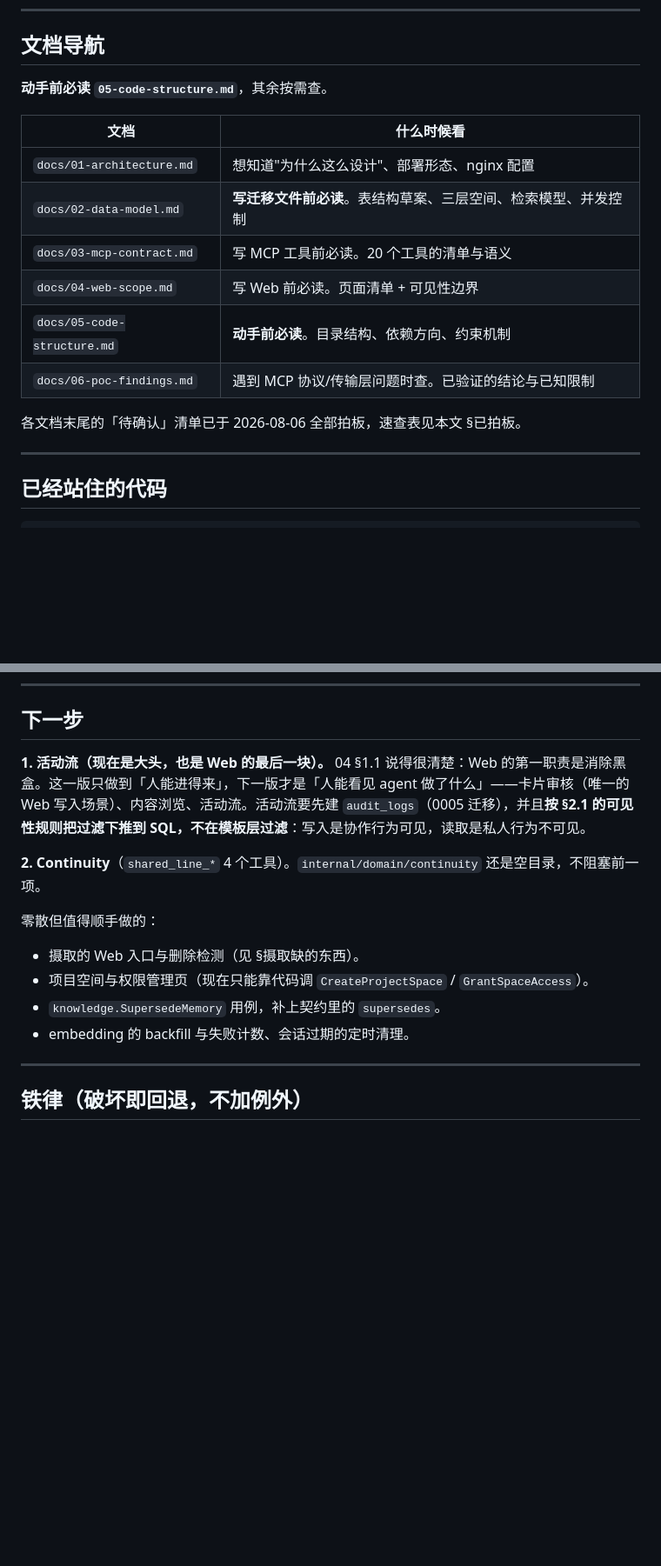
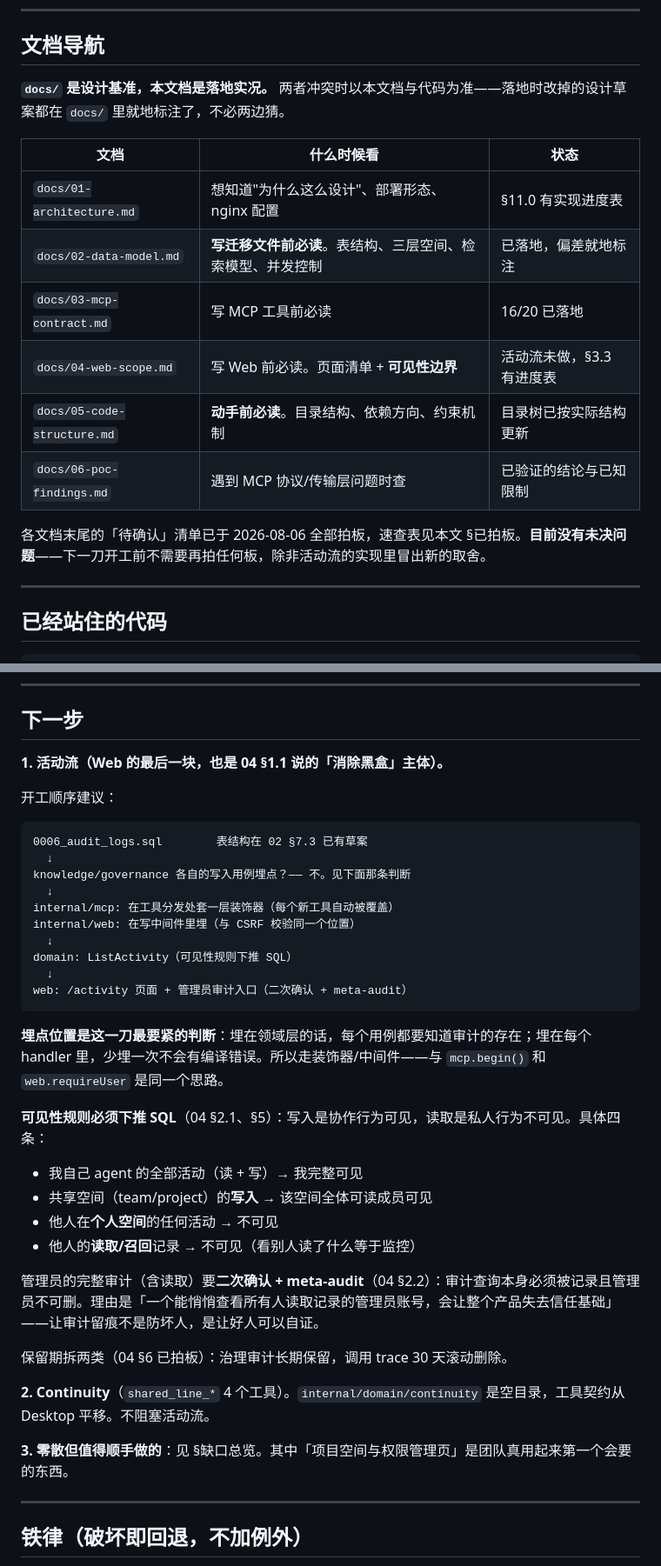
Before and after one commit to xiaomao361/claracore-server, a Markdown page: HANDOFF.md, 2 parts joined by grey strips. Shown at 87% size. Rendered like a GitHub page; blank space fills up the shorter version.

````diff
--- a/HANDOFF.md
+++ b/HANDOFF.md
@@ -70,18 +101,18 @@ curl http://127.0.0.1:51890/healthz
 
 ## 文档导航
 
-**动手前必读 `05-code-structure.md`**，其余按需查。
+**`docs/` 是设计基准，本文档是落地实况。** 两者冲突时以本文档与代码为准——落地时改掉的设计草案都在 `docs/` 里就地标注了，不必两边猜。
 
-| 文档 | 什么时候看 |
-|---|---|
-| `docs/01-architecture.md` | 想知道"为什么这么设计"、部署形态、nginx 配置 |
-| `docs/02-data-model.md` | **写迁移文件前必读**。表结构草案、三层空间、检索模型、并发控制 |
-| `docs/03-mcp-contract.md` | 写 MCP 工具前必读。20 个工具的清单与语义 |
-| `docs/04-web-scope.md` | 写 Web 前必读。页面清单 + 可见性边界 |
-| `docs/05-code-structure.md` | **动手前必读**。目录结构、依赖方向、约束机制 |
-| `docs/06-poc-findings.md` | 遇到 MCP 协议/传输层问题时查。已验证的结论与已知限制 |
+| 文档 | 什么时候看 | 状态 |
+|---|---|---|
+| `docs/01-architecture.md` | 想知道"为什么这么设计"、部署形态、nginx 配置 | §11.0 有实现进度表 |
+| `docs/02-data-model.md` | **写迁移文件前必读**。表结构、三层空间、检索模型、并发控制 | 已落地，偏差就地标注 |
+| `docs/03-mcp-contract.md` | 写 MCP 工具前必读 | 16/20 已落地 |
+| `docs/04-web-scope.md` | 写 Web 前必读。页面清单 + **可见性边界** | 活动流未做，§3.3 有进度表 |
+| `docs/05-code-structure.md` | **动手前必读**。目录结构、依赖方向、约束机制 | 目录树已按实际结构更新 |
+| `docs/06-poc-findings.md` | 遇到 MCP 协议/传输层问题时查 | 已验证的结论与已知限制 |
 
-各文档末尾的「待确认」清单已于 2026-08-06 全部拍板，速查表见本文 §已拍板。
+各文档末尾的「待确认」清单已于 2026-08-06 全部拍板，速查表见本文 §已拍板。**目前没有未决问题**——下一刀开工前不需要再拍任何板，除非活动流的实现里冒出新的取舍。
 
 ---
 
@@ -559,15 +611,38 @@ requireAdmin        ↑ 且角色是 admin
 
 ## 下一步
 
-**1. 活动流（现在是大头，也是 Web 的最后一块）。** 04 §1.1 说得很清楚：Web 的第一职责是消除黑盒。这一版只做到「人能进得来」，下一版才是「人能看见 agent 做了什么」——卡片审核（唯一的 Web 写入场景）、内容浏览、活动流。活动流要先建 `audit_logs`（0005 迁移），并且**按 §2.1 的可见性规则把过滤下推到 SQL，不在模板层过滤**：写入是协作行为可见，读取是私人行为不可见。
+**1. 活动流（Web 的最后一块，也是 04 §1.1 说的「消除黑盒」主体）。**
 
-**2. Continuity**（`shared_line_*` 4 个工具）。`internal/domain/continuity` 还是空目录，不阻塞前一项。
+开工顺序建议：
 
-零散但值得顺手做的：
-- 摄取的 Web 入口与删除检测（见 §摄取缺的东西）。
-- 项目空间与权限管理页（现在只能靠代码调 `CreateProjectSpace` / `GrantSpaceAccess`）。
-- `knowledge.SupersedeMemory` 用例，补上契约里的 `supersedes`。
-- embedding 的 backfill 与失败计数、会话过期的定时清理。
+```
+0006_audit_logs.sql        表结构在 02 §7.3 已有草案
+  ↓
+knowledge/governance 各自的写入用例埋点？—— 不。见下面那条判断
+  ↓
+internal/mcp: 在工具分发处套一层装饰器（每个新工具自动被覆盖）
+internal/web: 在写中间件里埋（与 CSRF 校验同一个位置）
+  ↓
+domain: ListActivity（可见性规则下推 SQL）
+  ↓
+web: /activity 页面 + 管理员审计入口（二次确认 + meta-audit）
+```
+
+**埋点位置是这一刀最要紧的判断**：埋在领域层的话，每个用例都要知道审计的存在；埋在每个 handler 里，少埋一次不会有编译错误。所以走装饰器/中间件——与 `mcp.begin()` 和 `web.requireUser` 是同一个思路。
+
+**可见性规则必须下推 SQL**（04 §2.1、§5）：写入是协作行为可见，读取是私人行为不可见。具体四条：
+- 我自己 agent 的全部活动（读 + 写）→ 我完整可见
+- 共享空间（team/project）的**写入** → 该空间全体可读成员可见
+- 他人在**个人空间**的任何活动 → 不可见
+- 他人的**读取/召回**记录 → 不可见（看别人读了什么等于监控）
+
+管理员的完整审计（含读取）要**二次确认 + meta-audit**（04 §2.2）：审计查询本身必须被记录且管理员不可删。理由是「一个能悄悄查看所有人读取记录的管理员账号，会让整个产品失去信任基础」——让审计留痕不是防坏人，是让好人可以自证。
+
+保留期拆两类（04 §6 已拍板）：治理审计长期保留，调用 trace 30 天滚动删除。
+
+**2. Continuity**（`shared_line_*` 4 个工具）。`internal/domain/continuity` 是空目录，工具契约从 Desktop 平移。不阻塞活动流。
+
+**3. 零散但值得顺手做的**：见 §缺口总览。其中「项目空间与权限管理页」是团队真用起来第一个会要的东西。
 
 ---
 
````
Also changed, not shown: other parts of HANDOFF.md (+53 -1 lines), docs/05-code-structure.md (+8 -6 lines).
